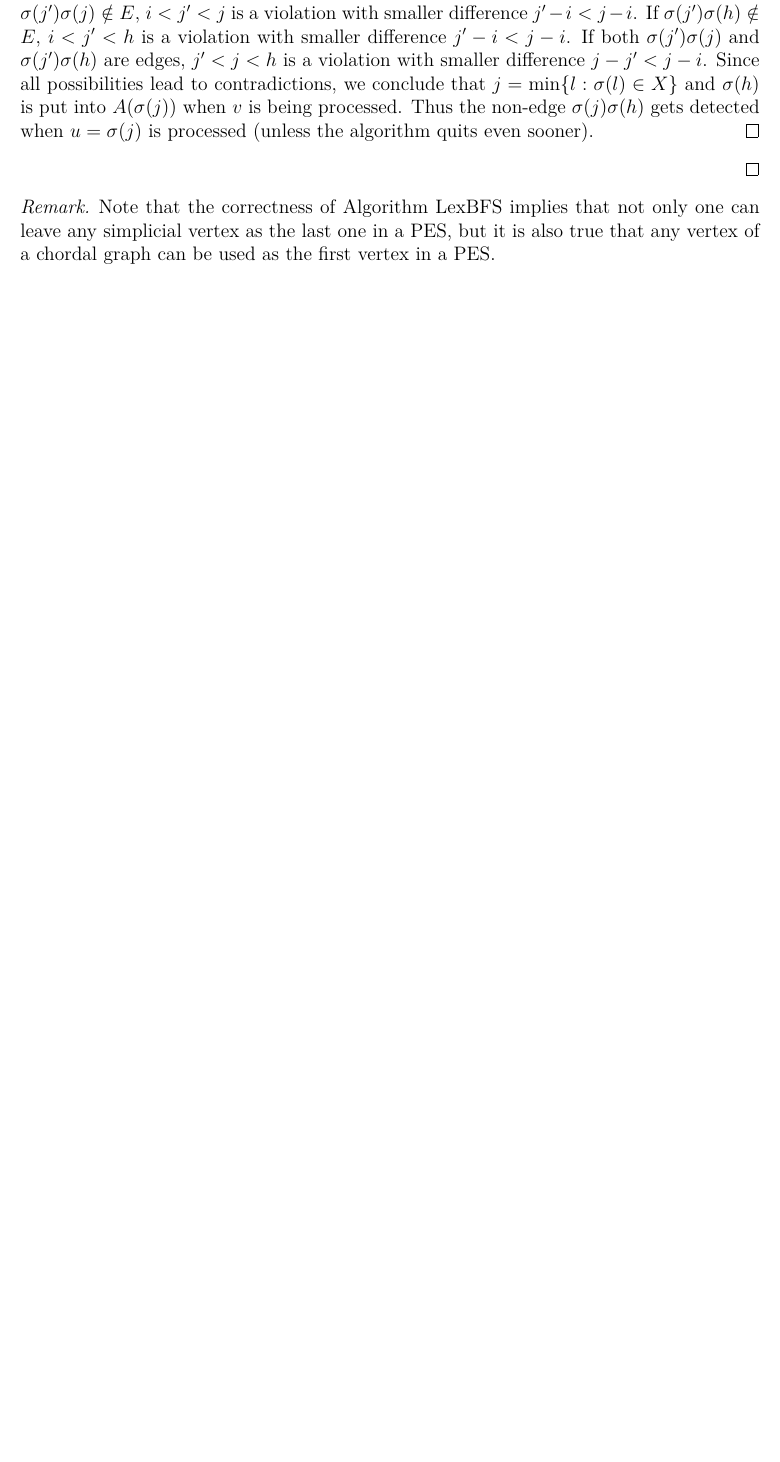
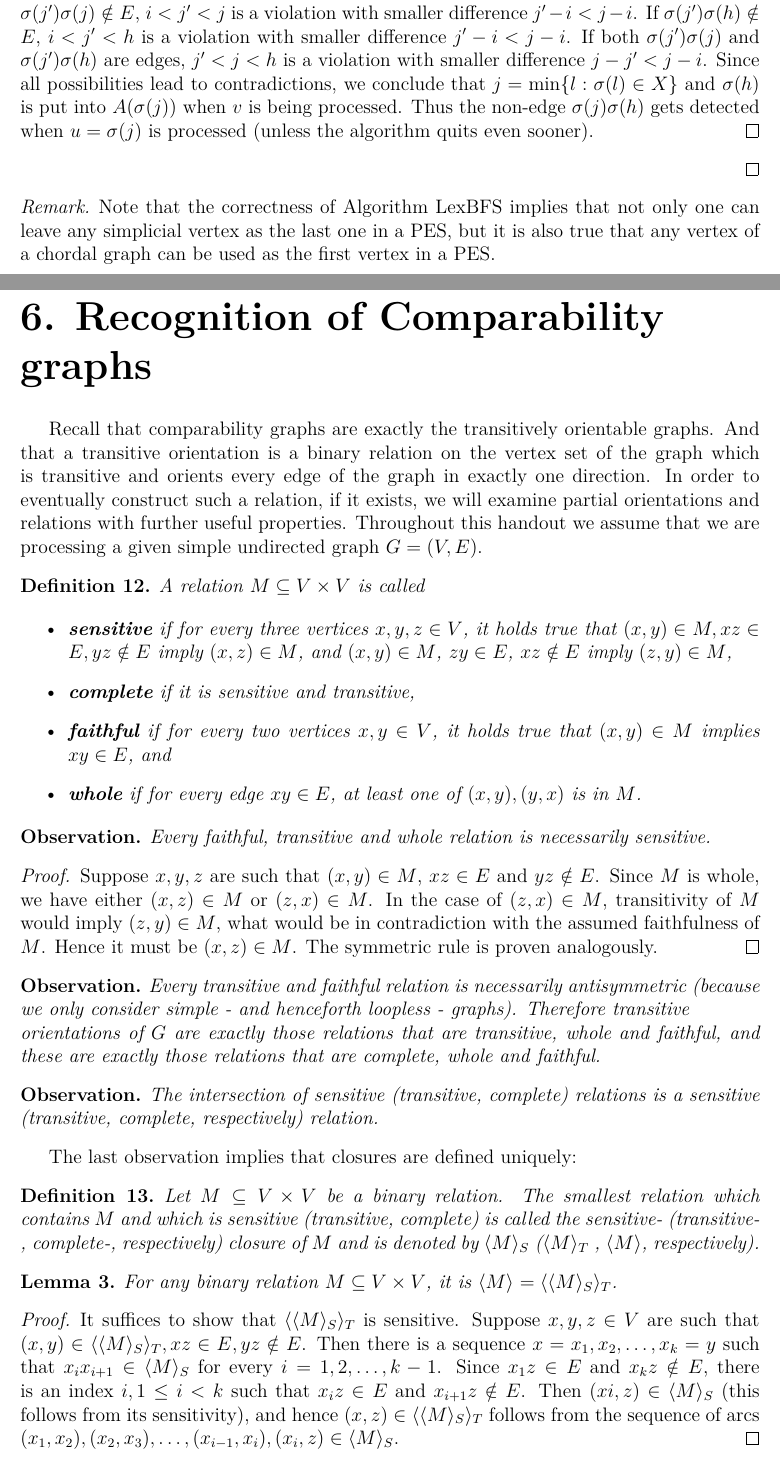
Before and after one commit to metury/notes, a LaTeX thesis (grg/grg.tex, which reads grg/grg-i/com-reg.tex, makra.tex): part of page 23 of 25 before the commit and two parts of pages 23 and 24 of 27 after it, the two joined at a grey line, cut so that both start at the same text, the shorter picture padded with empty space. Compiled offline with pdfLaTeX.

Commit message:
update to grg

```diff
--- /dev/null
+++ b/grg/grg-i/com-reg.tex
@@ -0,0 +1,45 @@
+\chapter{Recognition of Comparability graphs}
+
+Recall that comparability graphs are exactly the transitively orientable graphs. And that a transitive orientation is a binary relation on the vertex set of the graph which is transitive and orients every edge of the graph in exactly one direction. In order to eventually construct such a relation, if it exists, we will examine partial orientations and relations with further useful properties. Throughout
+this handout we assume that we are processing a given simple undirected graph $G = (V, E)$.
+
+\begin{defn}
+	A relation $M \subseteq V \times V$ is called
+
+	\begin{itemize}
+		\item \textbf{sensitive} if for every three vertices $x, y, z \in V$, it holds true that $(x, y) \in M, xz \in E, yz \notin E$ imply $(x, z) \in M$, and $(x, y) \in M$, $zy \in E$, $xz \notin E$ imply $(z, y) \in M$,
+		\item \textbf{complete} if it is sensitive and transitive,
+		\item \textbf{faithful} if for every two vertices $x, y \in V$, it holds true that $(x, y) \in M$ implies $xy \in E$, and
+		\item \textbf{whole} if for every edge $xy \in E$, at least one of $(x, y), (y, x)$ is in $M$.
+	\end{itemize}
+\end{defn}
+
+\begin{observ}
+	Every faithful, transitive and whole relation is necessarily sensitive.
+\end{observ}
+
+\begin{proof}
+	Suppose $x, y, z$ are such that $(x, y) \in M$, $xz \in E$ and $yz \notin E$. Since $M$ is whole, we have either $(x, z) \in M$ or $(z, x) \in M$. In the case of $(z, x) \in M$, transitivity of $M$ would imply $(z, y) \in M$,	what would be in contradiction with the assumed faithfulness of $M$. Hence it must be $(x, z) \in M$. The symmetric rule is proven analogously.
+\end{proof}
+
+\begin{observ}
+	Every transitive and faithful relation is necessarily antisymmetric (because we only consider simple - and henceforth loopless - graphs). Therefore transitive \\ orientations of $G$ are exactly those relations that are transitive, whole and faithful, and these are exactly those relations that are complete, whole and faithful.
+\end{observ}
+
+\begin{observ}
+	The intersection of sensitive (transitive, complete) relations is a sensitive (transitive, complete, respectively) relation.
+\end{observ}
+
+The last observation implies that closures are defined uniquely:
+
+\begin{defn}
+	Let $M \subseteq V \times V$ be a binary relation. The smallest relation which contains $M$ and which is sensitive (transitive, complete) is called the sensitive- (transitive-, complete-, respectively) closure of $M$ and is denoted by $\langle M \rangle_{S}$ ($\langle M \rangle_{T}$ , $\langle M \rangle$, respectively).
+\end{defn}
+
+\begin{lemma}
+	For any binary relation $M \subseteq V \times V$, it is $\langle M \rangle_{} = \langle\langle M \rangle_{S}\rangle_{T}$.
+\end{lemma}
+
+\begin{proof}
+	It suffices to show that $\langle\langle M \rangle_{S}\rangle_{T}$ is sensitive. Suppose $x, y, z \in V$ are such that $(x, y) \in \langle\langle M \rangle_{S}\rangle_{T}, xz \in E, yz \notin E$. Then there is a sequence $x = x_1 , x_2 , \dots, x_k = y$ such that $x_i x_{i+1} \in \langle M \rangle_{S}$ for every $i = 1, 2, \dots, k-1$. Since $x_1 z \in E$ and $x_k z \notin E$, there is an index $i, 1 \leq i < k$ such that $x_i z \in E$ and $x_{i+1} z \notin E$. Then $(xi , z) \in \langle M \rangle_S$ (this follows from its sensitivity), and hence $(x, z) \in \langle\langle M \rangle_{S}\rangle_{T}$	follows from the sequence of arcs $(x_1 , x_2), (x_2 , x_3), \dots, (x_{i-1} , x_i), (x_i , z) \in \langle M \rangle_{S}$.
+\end{proof}
--- a/makra.tex
+++ b/makra.tex
@@ -56,6 +56,7 @@
 \newtheorem{thm}{Theorem}
 %\newtheorem{lemma}[thm]{Lemma}
 \newtheorem{claim}[thm]{Claim}
+\newtheorem{prop}[thm]{Proposition}
 
 \theoremstyle{plain}
 \newtheorem{defn}{Definition}
```
Also changed, not shown: grg/grg.tex (+2 -0 lines), grg/grg-i/com-reg.tex (42 more changed lines).
